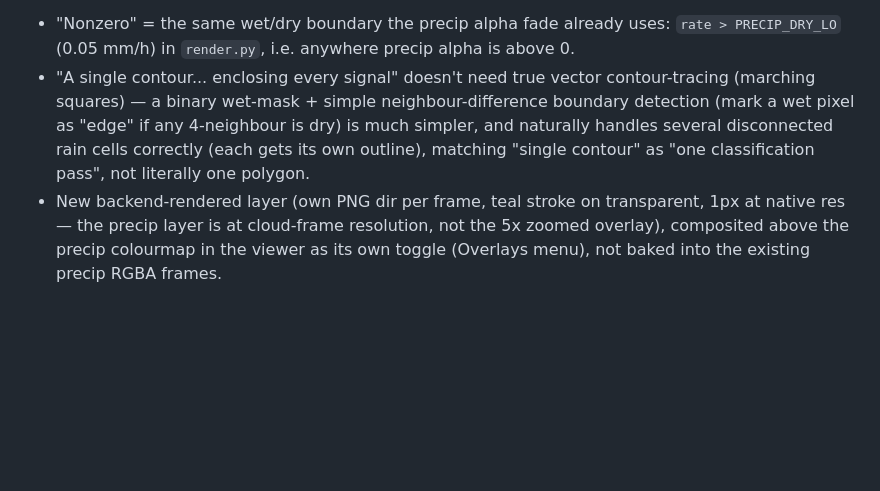
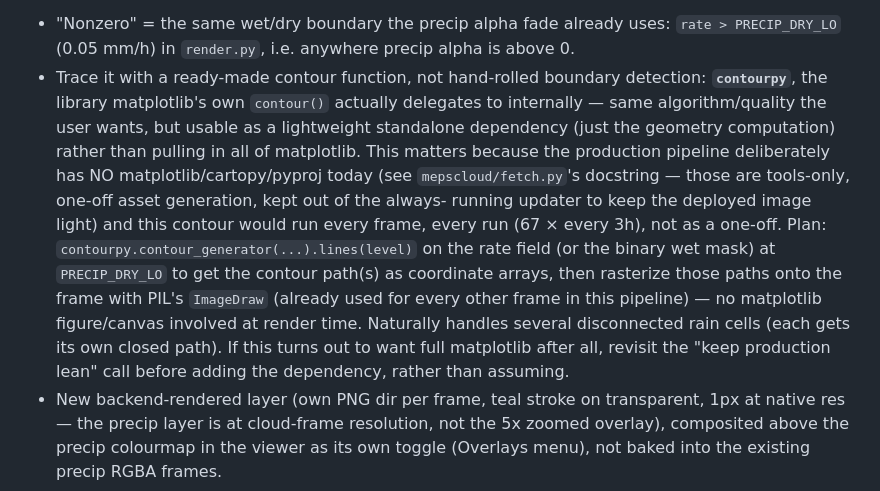
Before and after one commit to lkangas/mepscloud, a Markdown page: TODO.md, the part around the change. Rendered like a GitHub page; blank space fills up the shorter version.

Commit message:
TODO: precip contour should use contourpy, not hand-rolled boundary detection
Per feedback: use a ready-made contour function. contourpy is matplotlib's
own contour() backend, usable standalone (just geometry) without pulling in
all of matplotlib -- matters since this would run every frame/every run in
the production pipeline, which deliberately has no matplotlib/cartopy today.

Co-Authored-By: Claude Opus 4.8 <noreply@anthropic.com>

```diff
--- a/TODO.md
+++ b/TODO.md
@@ -18,12 +18,24 @@ colour is directly under it.
 - "Nonzero" = the same wet/dry boundary the precip alpha fade already uses:
   `rate > PRECIP_DRY_LO` (0.05 mm/h) in `render.py`, i.e. anywhere precip
   alpha is above 0.
-- "A single contour... enclosing every signal" doesn't need true vector
-  contour-tracing (marching squares) — a binary wet-mask + simple
-  neighbour-difference boundary detection (mark a wet pixel as "edge" if any
-  4-neighbour is dry) is much simpler, and naturally handles several
-  disconnected rain cells correctly (each gets its own outline), matching
-  "single contour" as "one classification pass", not literally one polygon.
+- Trace it with a ready-made contour function, not hand-rolled boundary
+  detection: **`contourpy`**, the library matplotlib's own `contour()`
+  actually delegates to internally — same algorithm/quality the user wants,
+  but usable as a lightweight standalone dependency (just the geometry
+  computation) rather than pulling in all of matplotlib. This matters
+  because the production pipeline deliberately has NO
+  matplotlib/cartopy/pyproj today (see `mepscloud/fetch.py`'s docstring —
+  those are tools-only, one-off asset generation, kept out of the always-
+  running updater to keep the deployed image light) and this contour would
+  run every frame, every run (67 × every 3h), not as a one-off. Plan:
+  `contourpy.contour_generator(...).lines(level)` on the rate field (or the
+  binary wet mask) at `PRECIP_DRY_LO` to get the contour path(s) as
+  coordinate arrays, then rasterize those paths onto the frame with PIL's
+  `ImageDraw` (already used for every other frame in this pipeline) — no
+  matplotlib figure/canvas involved at render time. Naturally handles
+  several disconnected rain cells (each gets its own closed path). If this
+  turns out to want full matplotlib after all, revisit the "keep production
+  lean" call before adding the dependency, rather than assuming.
 - New backend-rendered layer (own PNG dir per frame, teal stroke on
   transparent, 1px at native res — the precip layer is at cloud-frame
   resolution, not the 5x zoomed overlay), composited above the precip
```
